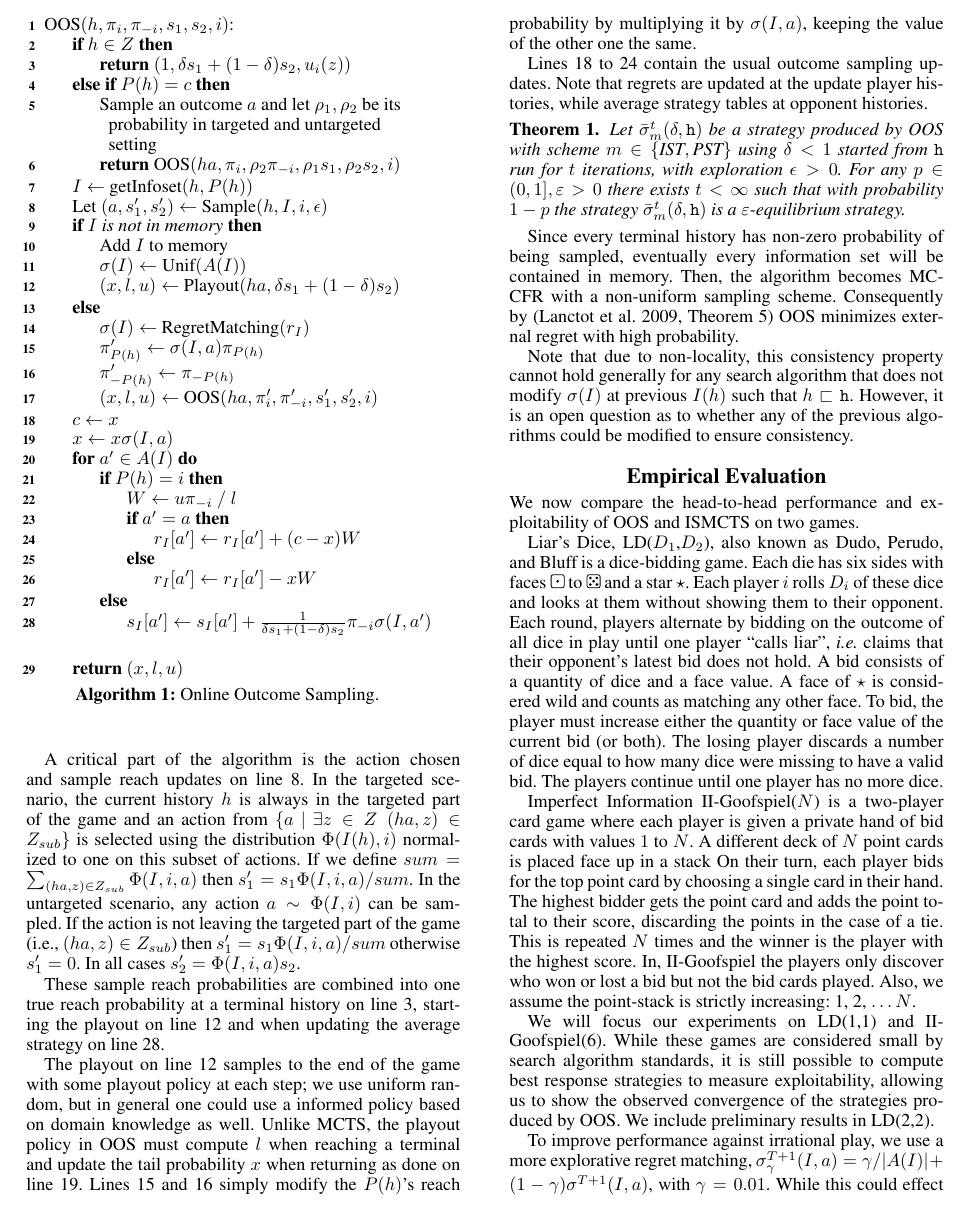
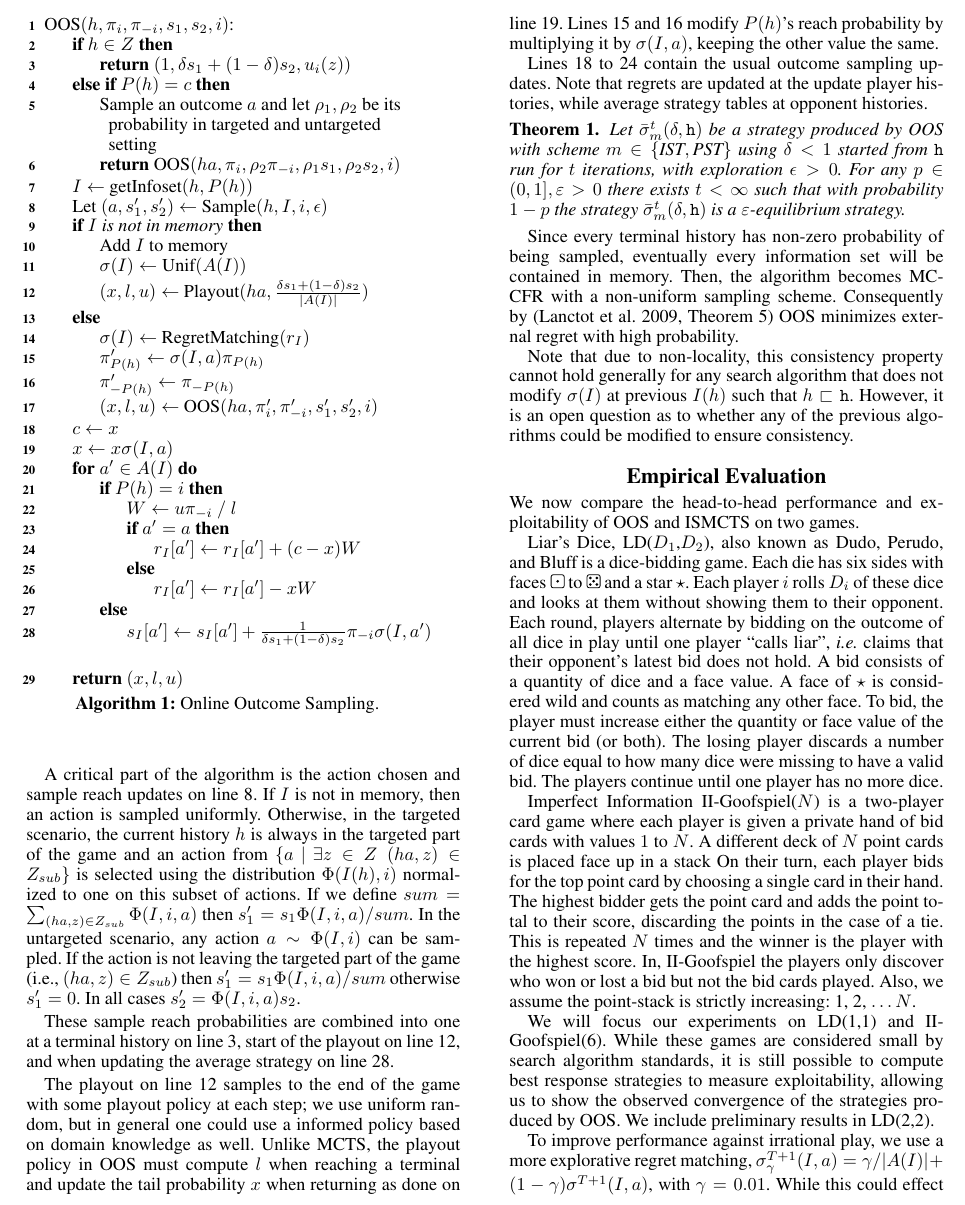
Before and after one commit to lanctot/iioos, a LaTeX paper (iioos.tex): part of page 5 of 9, cut so that both start at the same text. Compiled offline with pdfLaTeX.

Commit message:
fixed pseudocode

```diff
--- a/iioos.tex
+++ b/iioos.tex
@@ -584,7 +584,7 @@ outcomes for all players) with at least two public actions, whose first two publ
   \If{$I$ is not in memory}{
     Add $I$ to memory \;
     $\sigma(I) \leftarrow \mbox{Unif}(A(I))$ \;
-    $(x, l, u) \gets $ Playout$(ha,\delta s_1 + (1-\delta)s_2)$ \;         \label{alg:playout}
+    $(x, l, u) \gets $ Playout$(ha, \frac{\delta s_1 + (1-\delta)s_2}{|A(I)|})$ \; \label{alg:playout}
   }
   \Else{
     $\sigma(I) \gets $ RegretMatching$(r_I)$ \;
@@ -648,9 +648,10 @@ and denote $\Phi(I,i,a)$ the probability of sampling $a \in A(I)$.
 
 The sampling at chance's choices on line~\ref{alg:chancesample} depends on the method and the scenario being used. For example, when using information set targeting, the outcome that is sampled must be consistent with match history.
 
-A critical part of the algorithm is the action chosen and sample reach updates on line~\ref{alg:sample}. In the targeted scenario, the current history $h$ is always in the targeted part of the game and an action from $\{a~|~\exists z\in Z \; (ha,z)\in Z_{sub}\}$ is selected using the distribution $\Phi(I(h),i)$ normalized to one on this subset of actions. If we define $sum=\sum_{(ha,z)\in Z_{sub}}\Phi(I,i,a)$ then $s_1' = s_1\Phi(I,i,a)/sum$. In the untargeted scenario, any action $a \sim \Phi(I,i)$ can be sampled. If the action is not leaving the targeted part of the game (i.e., $(ha,z)\in Z_{sub}$) then $s_1' = s_1\Phi(I,i,a)/sum$ otherwise $s_1'=0$. In all cases $s_2' = \Phi(I,i,a) s_2$.
+A critical part of the algorithm is the action chosen and sample reach updates on line~\ref{alg:sample}. If $I$ is not in memory, then an action is sampled uniformly. Otherwise, in the targeted scenario, the current history $h$ is always in the targeted part of the game and an action from $\{a~|~\exists z\in Z \; (ha,z)\in Z_{sub}\}$ is selected using the distribution $\Phi(I(h),i)$ normalized to one on this subset of actions. If we define $sum=\sum_{(ha,z)\in Z_{sub}}\Phi(I,i,a)$ then $s_1' = s_1\Phi(I,i,a)/sum$. In the untargeted scenario, any action $a \sim \Phi(I,i)$ can be sampled. If the action is not leaving the targeted part of the game (i.e., $(ha,z)\in Z_{sub}$) then $s_1' = s_1\Phi(I,i,a)/sum$ otherwise $s_1'=0$. In all cases $s_2' = \Phi(I,i,a) s_2$.
 
-These sample reach probabilities are combined into one true reach probability at a terminal history on line~\ref{alg:terminal}, starting the playout on line~\ref{alg:playout} and when updating the average
+These sample reach probabilities are combined into one at a terminal history on line~\ref{alg:terminal},
+start of the playout on line~\ref{alg:playout}, and when updating the average
 strategy on line~\ref{alg:avgstrat}.
 
 %In practice, the algorithm does not sample $z \in Z_{sub}$ directly, but rather on a per-action basis.
@@ -665,8 +666,8 @@ strategy on line~\ref{alg:avgstrat}.
 The playout on line~\ref{alg:playout} samples to the end of the game with some playout policy at each step; we use uniform random,
 but in general one could use a informed policy based on domain knowledge as well.
 Unlike MCTS, the playout policy in OOS must compute $l$ when reaching a terminal and update the tail probability $x$ when returning
-as done on line~\ref{alg:suffix2}. Lines~\ref{alg:newreaches1} and \ref{alg:newreaches2} simply modify the $P(h)$'s reach probability
-by multiplying it by $\sigma(I,a)$, keeping the value of the other one the same.
+as done on line~\ref{alg:suffix2}. Lines~\ref{alg:newreaches1} and \ref{alg:newreaches2} modify $P(h)$'s reach probability
+by multiplying it by $\sigma(I,a)$, keeping the other value the same.
 
 %Lines~\ref{alg:suffix1} to \ref{alg:returnend} % second ref does not seem to work
 Lines~\ref{alg:suffix1} to 24
```
